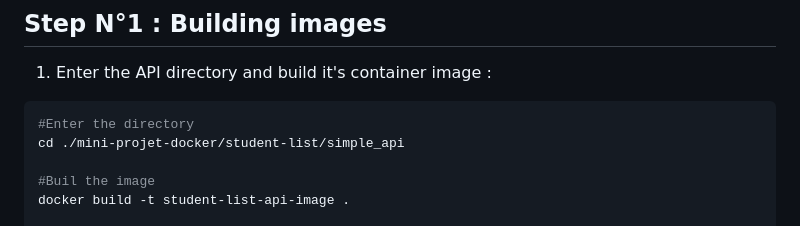
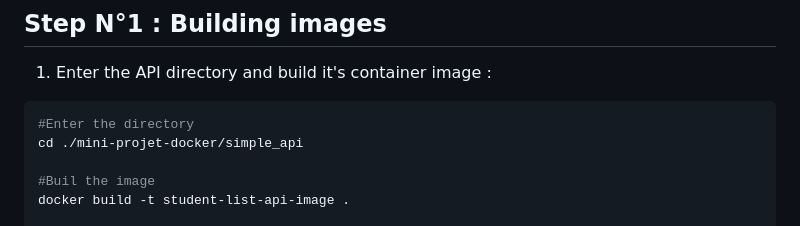
Before and after one commit to gkossi/mini-projet-docker, a Markdown page: README.md, the part around the change. GitHub-like rendering.

Commit message:
Modification du fichier Readme.md

````diff
--- a/README.md
+++ b/README.md
@@ -80,7 +80,7 @@ NB : I consider that you have already cloned the [project](https://github.com/di
 
 ```bash
 #Enter the directory
-cd ./mini-projet-docker/student-list/simple_api
+cd ./mini-projet-docker/simple_api
 
 #Buil the image
 docker build -t student-list-api-image .
````
